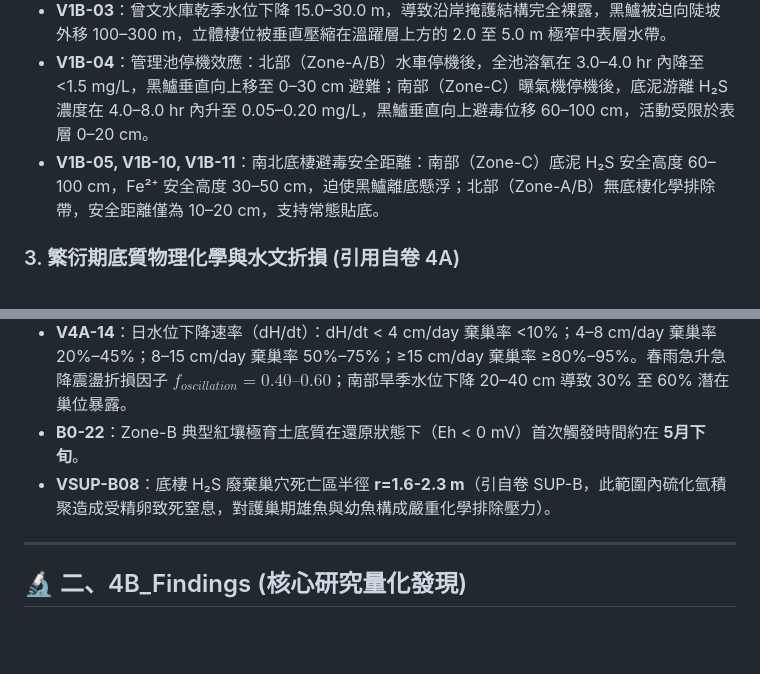
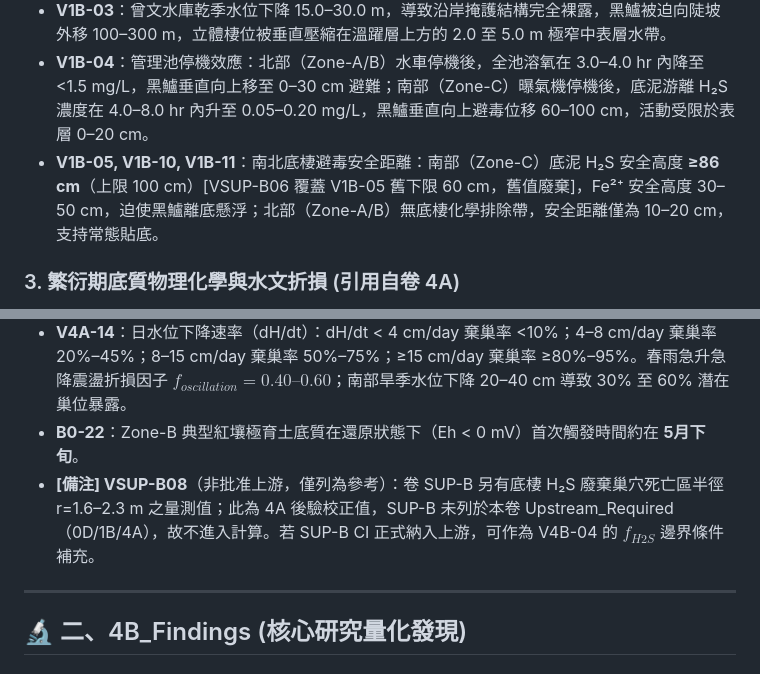
Before and after one commit to randy-liu/twbass, a Markdown page: 4B：棲位競爭、容載量與護巢防禦.md, 2 parts joined by grey strips. GitHub-like rendering; blank space fills up the shorter version.

```diff
--- a/4B：棲位競爭、容載量與護巢防禦.md
+++ b/4B：棲位競爭、容載量與護巢防禦.md
@@ -35,7 +35,7 @@ Key_Mechanisms: Lotka-Volterra 競爭模型（K 值修正）、吳郭魚巢穴
     *   Zone-C（野生埤塘）：春 0.4–1.0 m；夏 0.6–0.8 m（極端壓縮）；秋 0.6–1.0 m；冬 0.8–1.2 m。
 *   **V1B-03**：曾文水庫乾季水位下降 15.0–30.0 m，導致沿岸掩護結構完全裸露，黑鱸被迫向陡坡外移 100–300 m，立體棲位被垂直壓縮在溫躍層上方的 2.0 至 5.0 m 極窄中表層水帶。
 *   **V1B-04**：管理池停機效應：北部（Zone-A/B）水車停機後，全池溶氧在 3.0–4.0 hr 內降至 <1.5 mg/L，黑鱸垂直向上移至 0–30 cm 避難；南部（Zone-C）曝氣機停機後，底泥游離 H₂S 濃度在 4.0–8.0 hr 內升至 0.05–0.20 mg/L，黑鱸垂直向上避毒位移 60–100 cm，活動受限於表層 0–20 cm。
-*   **V1B-05, V1B-10, V1B-11**：南北底棲避毒安全距離：南部（Zone-C）底泥 H₂S 安全高度 60–100 cm，Fe²⁺ 安全高度 30–50 cm，迫使黑鱸離底懸浮；北部（Zone-A/B）無底棲化學排除帶，安全距離僅為 10–20 cm，支持常態貼底。
+*   **V1B-05, V1B-10, V1B-11**：南北底棲避毒安全距離：南部（Zone-C）底泥 H₂S 安全高度 **≥86 cm**（上限 100 cm）[VSUP-B06 覆蓋 V1B-05 舊下限 60 cm，舊值廢棄]，Fe²⁺ 安全高度 30–50 cm，迫使黑鱸離底懸浮；北部（Zone-A/B）無底棲化學排除帶，安全距離僅為 10–20 cm，支持常態貼底。
 
 ### 3. 繁衍期底質物理化學與水文折損 (引用自卷 4A)
 *   **V4A-01**：北部極育土懸浮黏粒（100 to 300 mg/L）在受精卵卵黃膜表面形成厚度達 80 to 180 μm 的緻密高嶺石黏粒裹層，使其有效氧擴散係數 $D_{eff}$ 驟降 72.5%，引發胚胎缺氧窒息，孵化成功率折損高達 65% 至 85%。
@@ -49,7 +49,7 @@ Key_Mechanisms: Lotka-Volterra 競爭模型（K 值修正）、吳郭魚巢穴
 *   **V4A-13**：大嘴黑鱸巢穴底質類型與孵化成功率：軟泥底巢孵化成功率僅 12%–28%（有機碎屑覆蓋窒息），礫石硬底巢孵化成功率 75%–90%（透水性好，卵黃膜氧交換有效）；台灣各水體硬底礫石巢面積比例低（野生埤塘 2.0–4.5 m²/100m²），為 V4B-04 中 $P_{base}$ 基準值的量化依據。
 *   **V4A-14**：日水位下降速率（dH/dt）：dH/dt < 4 cm/day 棄巢率 <10%；4–8 cm/day 棄巢率 20%–45%；8–15 cm/day 棄巢率 50%–75%；≥15 cm/day 棄巢率 ≥80%–95%。春雨急升急降震盪折損因子 $f_{oscillation} = 0.40\text{--}0.60$；南部旱季水位下降 20–40 cm 導致 30% 至 60% 潛在巢位暴露。
 *   **B0-22**：Zone-B 典型紅壤極育土底質在還原狀態下（Eh < 0 mV）首次觸發時間約在 **5月下旬**。
-*   **VSUP-B08**：底棲 H₂S 廢棄巢穴死亡區半徑 **r=1.6-2.3 m**（引自卷 SUP-B，此範圍內硫化氫積聚造成受精卵致死窒息，對護巢期雄魚與幼魚構成嚴重化學排除壓力）。
+*   **[備注] VSUP-B08**（非批准上游，僅列為參考）：卷 SUP-B 另有底棲 H₂S 廢棄巢穴死亡區半徑 r=1.6–2.3 m 之量測值；此為 4A 後驗校正值，SUP-B 未列於本卷 Upstream_Required（0D/1B/4A），故不進入計算。若 SUP-B CI 正式納入上游，可作為 V4B-04 的 $f_{H2S}$ 邊界條件補充。
 
 ---
 
```
Also changed, not shown: other parts of 4B：棲位競爭、容載量與護巢防禦.md (+8 -4 lines), PATCH_NOTES.md (+13 -0 lines), README.md (+1 -1 lines).
